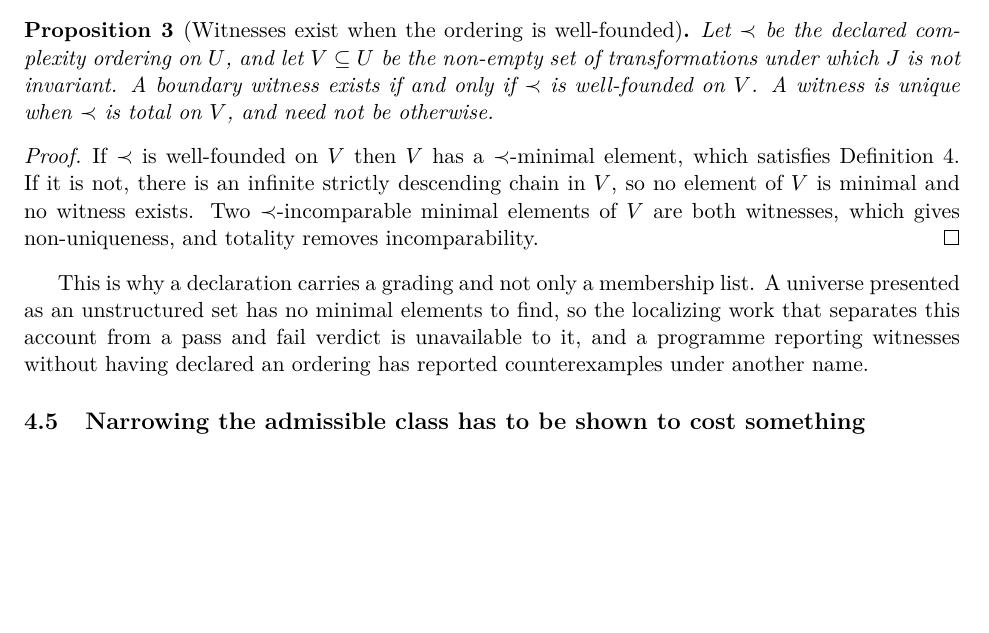
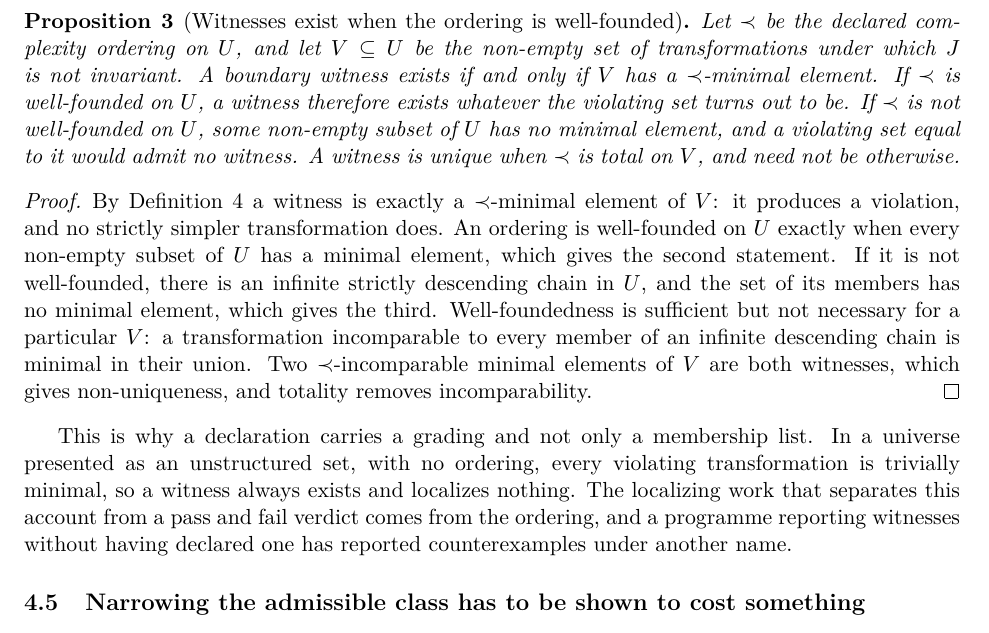
Before and after one commit to ahb-sjsu/discovery-philosophy-engineering, a LaTeX paper (paper/dpe.tex): part of page 7 of 21, cut so that both start at the same text, the shorter picture padded with empty space. Compiled offline with pdfLaTeX.

Commit message:
Proposition 3: a witness exists iff the violating set has a minimal element
The "only if" half was false: a transformation incomparable to every member
of an infinite descending chain is minimal in their union, so a violating
set can have a witness although the ordering is not well-founded on it.
The proposition now states the exact condition (a minimal element of V),
that well-foundedness on U guarantees a witness for every violating set,
and that without it some subset admits none. The following paragraph also
said an unordered universe has no minimal elements; with no ordering every
violating transformation is trivially minimal, so a witness exists and
localizes nothing, which is the actual point. PROVENANCE notes the fix.

Co-Authored-By: Claude Opus 5.5 <noreply@anthropic.com>

```diff
--- a/paper/dpe.tex
+++ b/paper/dpe.tex
@@ -450,23 +450,32 @@ recording because it is what the complexity ordering is for.
 \begin{proposition}[Witnesses exist when the ordering is well-founded]
 Let $\prec$ be the declared complexity ordering on $U$, and let $V \subseteq U$ be
 the non-empty set of transformations under which $J$ is not invariant. A boundary
-witness exists if and only if $\prec$ is well-founded on $V$. A witness is unique
-when $\prec$ is total on $V$, and need not be otherwise.
+witness exists if and only if $V$ has a $\prec$-minimal element. If $\prec$ is
+well-founded on $U$, a witness therefore exists whatever the violating set turns
+out to be. If $\prec$ is not well-founded on $U$, some non-empty subset of $U$ has
+no minimal element, and a violating set equal to it would admit no witness. A
+witness is unique when $\prec$ is total on $V$, and need not be otherwise.
 \end{proposition}
 
 \begin{proof}
-If $\prec$ is well-founded on $V$ then $V$ has a $\prec$-minimal element, which
-satisfies Definition 4. If it is not, there is an infinite strictly descending chain
-in $V$, so no element of $V$ is minimal and no witness exists. Two
-$\prec$-incomparable minimal elements of $V$ are both witnesses, which gives
-non-uniqueness, and totality removes incomparability.
+By Definition 4 a witness is exactly a $\prec$-minimal element of $V$: it produces
+a violation, and no strictly simpler transformation does. An ordering is
+well-founded on $U$ exactly when every non-empty subset of $U$ has a minimal
+element, which gives the second statement. If it is not well-founded, there is an
+infinite strictly descending chain in $U$, and the set of its members has no
+minimal element, which gives the third. Well-foundedness is sufficient but not
+necessary for a particular $V$: a transformation incomparable to every member of
+an infinite descending chain is minimal in their union. Two $\prec$-incomparable
+minimal elements of $V$ are both witnesses, which gives non-uniqueness, and
+totality removes incomparability.
 \end{proof}
 
-This is why a declaration carries a grading and not only a membership list. A
-universe presented as an unstructured set has no minimal elements to find, so the
-localizing work that separates this account from a pass and fail verdict is
-unavailable to it, and a programme reporting witnesses without having declared an
-ordering has reported counterexamples under another name.
+This is why a declaration carries a grading and not only a membership list. In a
+universe presented as an unstructured set, with no ordering, every violating
+transformation is trivially minimal, so a witness always exists and localizes
+nothing. The localizing work that separates this account from a pass and fail
+verdict comes from the ordering, and a programme reporting witnesses without
+having declared one has reported counterexamples under another name.
 
 \subsection{Narrowing the admissible class has to be shown to cost something}
 \label{sec:uconstraint}
```
Also changed, not shown: PROVENANCE.md (+5 -2 lines), paper/dpe-anon.pdf, paper/dpe.pdf.
